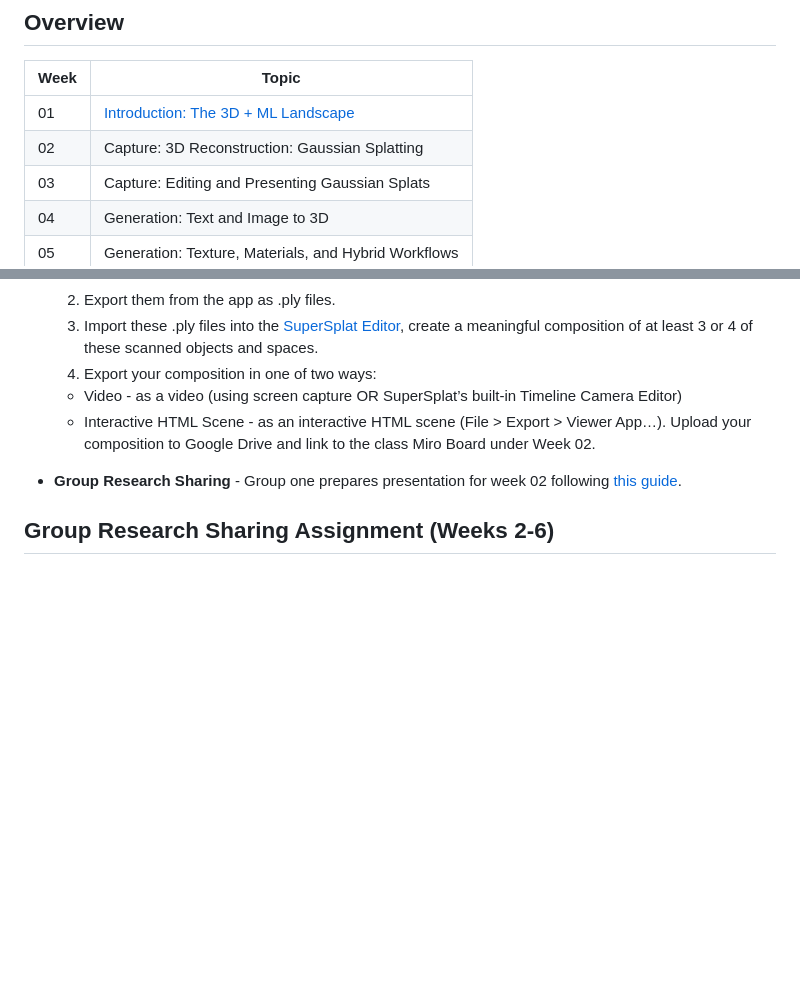
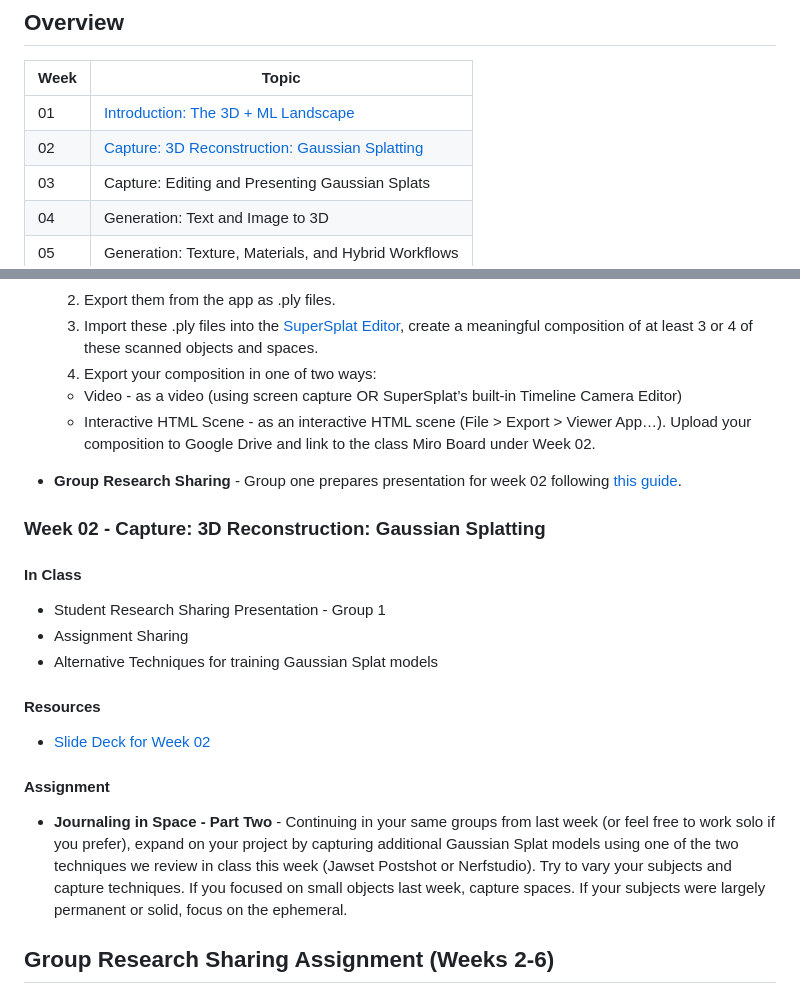
Before and after one commit to AidanNelson/machine-learning-and-3d, a Markdown page: README.md, 2 parts joined by grey strips. Drawn GitHub-style; blank space fills up the shorter version.

Commit message:
add week 02

```diff
--- a/README.md
+++ b/README.md
@@ -24,7 +24,7 @@ This course will be collaborative and hands-on with in-class activities and week
 | Week | Topic |
 |------|-------|
 | 01 | [Introduction: The 3D + ML Landscape](#week-01---introduction-the-3d--ml-landscape) |
-| 02 | Capture: 3D Reconstruction: Gaussian Splatting |
+| 02 | [Capture: 3D Reconstruction: Gaussian Splatting](#week-02---capture-3d-reconstruction-gaussian-splatting) |
 | 03 | Capture: Editing and Presenting Gaussian Splats |
 | 04 | Generation: Text and Image to 3D |
 | 05 | Generation: Texture, Materials, and Hybrid Workflows |
@@ -57,6 +57,18 @@ This course will be collaborative and hands-on with in-class activities and week
 - **Group Research Sharing** - Group one prepares presentation for week 02 following [this guide](#group-research-sharing-assignment-weeks-2-6).
 
 
+### Week 02 - Capture: 3D Reconstruction: Gaussian Splatting
+
+#### In Class
+- Student Research Sharing Presentation - Group 1
+- Assignment Sharing
+- Alternative Techniques for training Gaussian Splat models
+
+#### Resources
+- [Slide Deck for Week 02](https://docs.google.com/presentation/d/1HCPYF60fj3jYxA-y3D6QqirnYO-uzq4vcBl4AXr5R4E/edit?usp=sharing)
+
+#### Assignment
+- **Journaling in Space - Part Two** - Continuing in your same groups from last week (or feel free to work solo if you prefer), expand on your project by capturing additional Gaussian Splat models using one of the two techniques we review in class this week (Jawset Postshot or Nerfstudio).  Try to vary your subjects and capture techniques.  If you focused on small objects last week, capture spaces.  If your subjects were largely permanent or solid, focus on the ephemeral.
 
 
 ## Group Research Sharing Assignment (Weeks 2-6)
```
